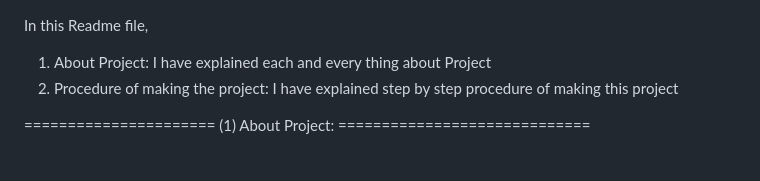
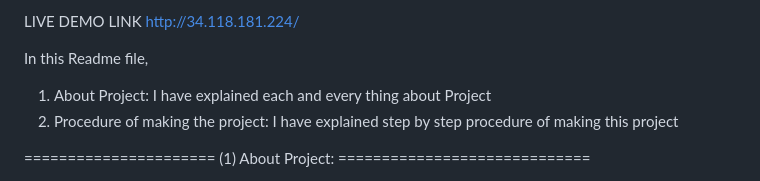
Before and after one commit to alihassan674/20102334_Project, a Markdown page: README.md, the part around the change. Rendered like a GitHub page.

Commit message:
Add live demo link to README

```diff
--- a/README.md
+++ b/README.md
@@ -1,3 +1,5 @@
+LIVE DEMO LINK
+http://34.118.181.224/
 
 In this Readme file,
 1) About Project: I have explained each and every thing about Project
```
